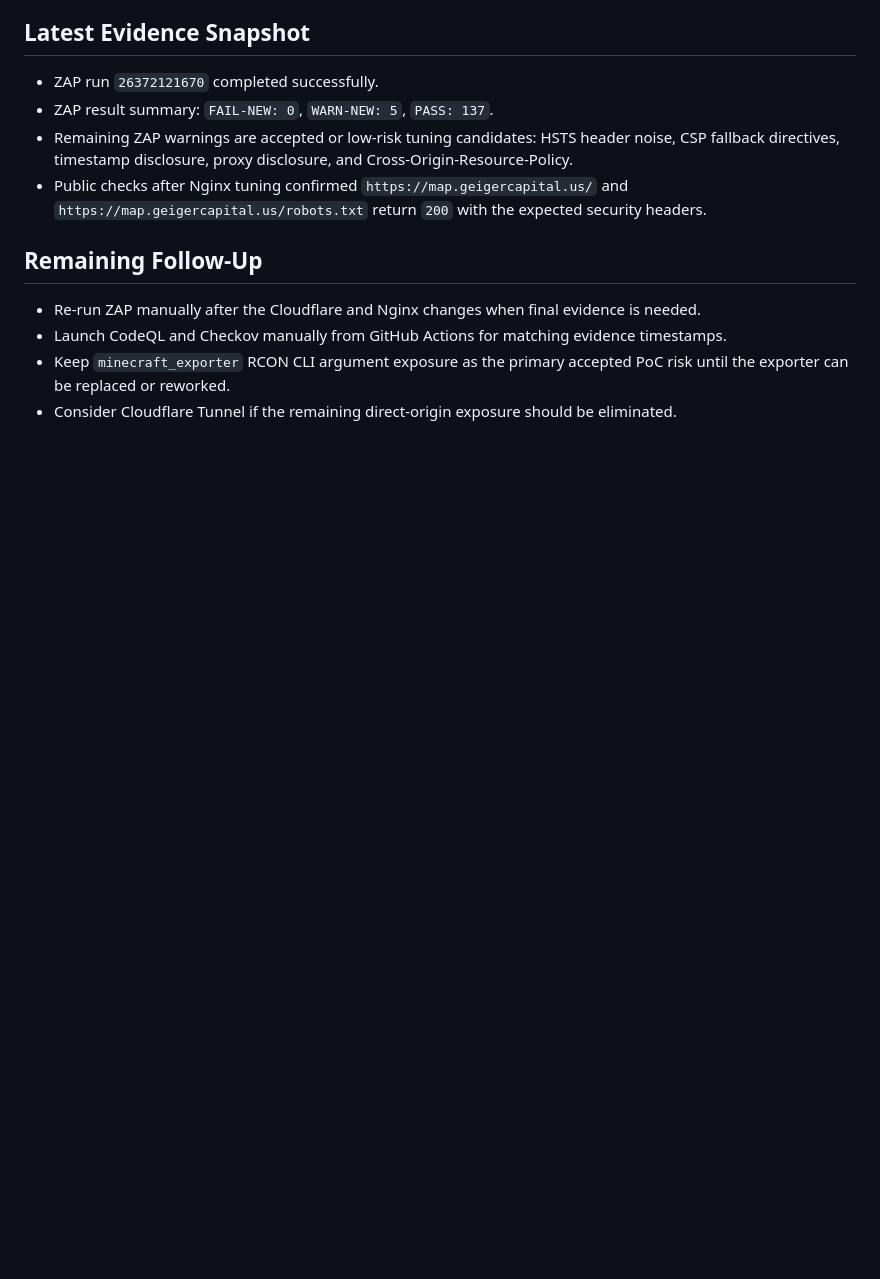
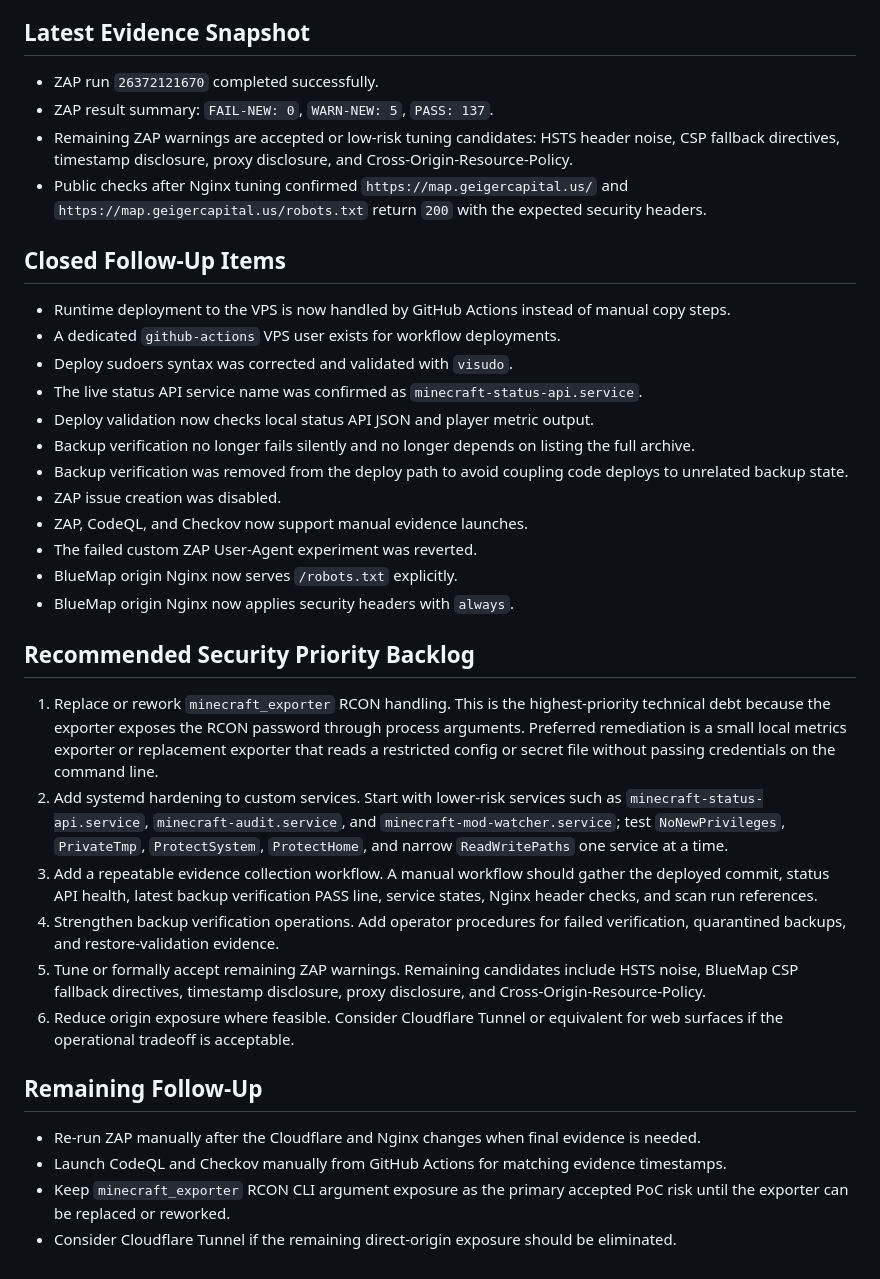
Before and after one commit to erxxc/homestead-sdlc, a Markdown page: reports/2026-05-24-post-pr-audit-follow-up.md, the part around the change. GitHub-like rendering; blank space fills up the shorter version.

Commit message:
Update post-PR security backlog notes

```diff
--- a/reports/2026-05-24-post-pr-audit-follow-up.md
+++ b/reports/2026-05-24-post-pr-audit-follow-up.md
@@ -52,6 +52,51 @@ changes made after the public PR readiness review.
   and `https://map.geigercapital.us/robots.txt` return `200` with the expected
   security headers.
 
+## Closed Follow-Up Items
+
+- Runtime deployment to the VPS is now handled by GitHub Actions instead of
+  manual copy steps.
+- A dedicated `github-actions` VPS user exists for workflow deployments.
+- Deploy sudoers syntax was corrected and validated with `visudo`.
+- The live status API service name was confirmed as
+  `minecraft-status-api.service`.
+- Deploy validation now checks local status API JSON and player metric output.
+- Backup verification no longer fails silently and no longer depends on listing
+  the full archive.
+- Backup verification was removed from the deploy path to avoid coupling code
+  deploys to unrelated backup state.
+- ZAP issue creation was disabled.
+- ZAP, CodeQL, and Checkov now support manual evidence launches.
+- The failed custom ZAP User-Agent experiment was reverted.
+- BlueMap origin Nginx now serves `/robots.txt` explicitly.
+- BlueMap origin Nginx now applies security headers with `always`.
+
+## Recommended Security Priority Backlog
+
+1. Replace or rework `minecraft_exporter` RCON handling.
+   This is the highest-priority technical debt because the exporter exposes the
+   RCON password through process arguments. Preferred remediation is a small
+   local metrics exporter or replacement exporter that reads a restricted config
+   or secret file without passing credentials on the command line.
+2. Add systemd hardening to custom services.
+   Start with lower-risk services such as `minecraft-status-api.service`,
+   `minecraft-audit.service`, and `minecraft-mod-watcher.service`; test
+   `NoNewPrivileges`, `PrivateTmp`, `ProtectSystem`, `ProtectHome`, and narrow
+   `ReadWritePaths` one service at a time.
+3. Add a repeatable evidence collection workflow.
+   A manual workflow should gather the deployed commit, status API health,
+   latest backup verification PASS line, service states, Nginx header checks,
+   and scan run references.
+4. Strengthen backup verification operations.
+   Add operator procedures for failed verification, quarantined backups, and
+   restore-validation evidence.
+5. Tune or formally accept remaining ZAP warnings.
+   Remaining candidates include HSTS noise, BlueMap CSP fallback directives,
+   timestamp disclosure, proxy disclosure, and Cross-Origin-Resource-Policy.
+6. Reduce origin exposure where feasible.
+   Consider Cloudflare Tunnel or equivalent for web surfaces if the operational
+   tradeoff is acceptable.
+
 ## Remaining Follow-Up
 
 - Re-run ZAP manually after the Cloudflare and Nginx changes when final evidence
```
